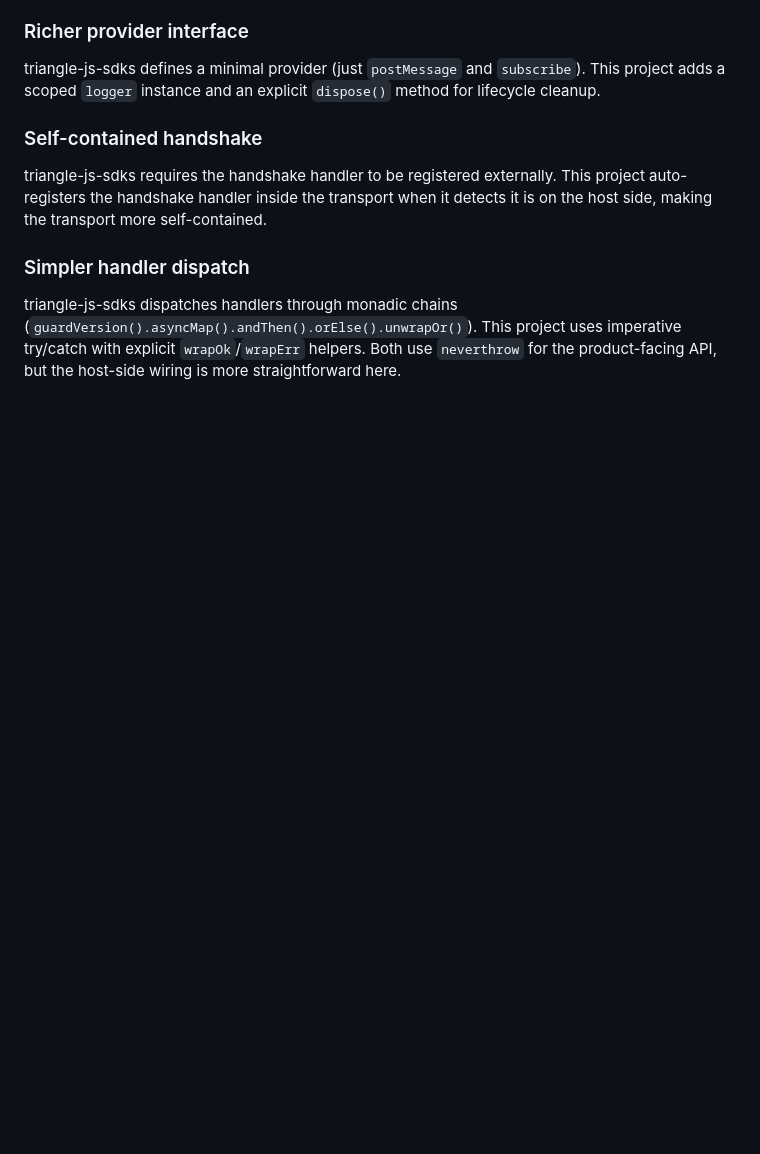
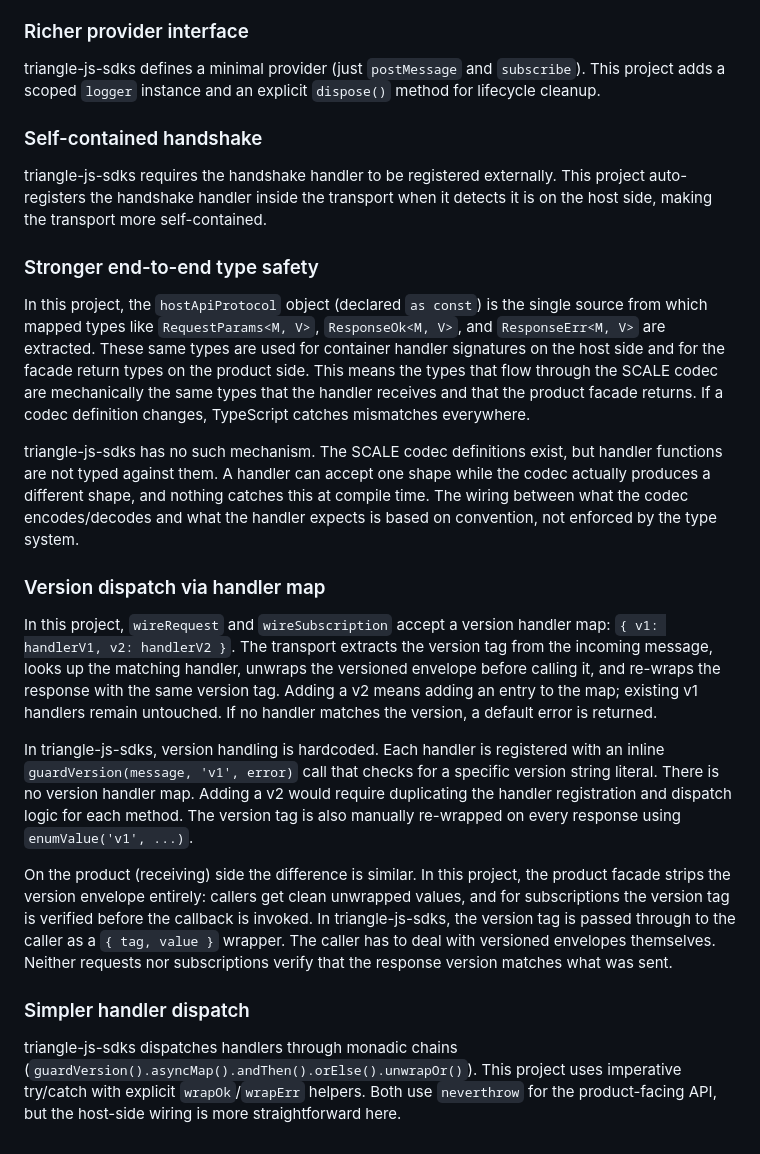
Before and after one commit to TorstenStueber/host-product-sdk, a Markdown page: README.md, the part around the change. Drawn GitHub-style; blank space fills up the shorter version.

Commit message:
Add more such explanation

```diff
--- a/README.md
+++ b/README.md
@@ -46,6 +46,20 @@ triangle-js-sdks defines a minimal provider (just `postMessage` and `subscribe`)
 
 triangle-js-sdks requires the handshake handler to be registered externally. This project auto-registers the handshake handler inside the transport when it detects it is on the host side, making the transport more self-contained.
 
+### Stronger end-to-end type safety
+
+In this project, the `hostApiProtocol` object (declared `as const`) is the single source from which mapped types like `RequestParams<M, V>`, `ResponseOk<M, V>`, and `ResponseErr<M, V>` are extracted. These same types are used for container handler signatures on the host side and for the facade return types on the product side. This means the types that flow through the SCALE codec are mechanically the same types that the handler receives and that the product facade returns. If a codec definition changes, TypeScript catches mismatches everywhere.
+
+triangle-js-sdks has no such mechanism. The SCALE codec definitions exist, but handler functions are not typed against them. A handler can accept one shape while the codec actually produces a different shape, and nothing catches this at compile time. The wiring between what the codec encodes/decodes and what the handler expects is based on convention, not enforced by the type system.
+
+### Version dispatch via handler map
+
+In this project, `wireRequest` and `wireSubscription` accept a version handler map: `{ v1: handlerV1, v2: handlerV2 }`. The transport extracts the version tag from the incoming message, looks up the matching handler, unwraps the versioned envelope before calling it, and re-wraps the response with the same version tag. Adding a v2 means adding an entry to the map; existing v1 handlers remain untouched. If no handler matches the version, a default error is returned.
+
+In triangle-js-sdks, version handling is hardcoded. Each handler is registered with an inline `guardVersion(message, 'v1', error)` call that checks for a specific version string literal. There is no version handler map. Adding a v2 would require duplicating the handler registration and dispatch logic for each method. The version tag is also manually re-wrapped on every response using `enumValue('v1', ...)`.
+
+On the product (receiving) side the difference is similar. In this project, the product facade strips the version envelope entirely: callers get clean unwrapped values, and for subscriptions the version tag is verified before the callback is invoked. In triangle-js-sdks, the version tag is passed through to the caller as a `{ tag, value }` wrapper. The caller has to deal with versioned envelopes themselves. Neither requests nor subscriptions verify that the response version matches what was sent.
+
 ### Simpler handler dispatch
 
 triangle-js-sdks dispatches handlers through monadic chains (`guardVersion().asyncMap().andThen().orElse().unwrapOr()`). This project uses imperative try/catch with explicit `wrapOk`/`wrapErr` helpers. Both use `neverthrow` for the product-facing API, but the host-side wiring is more straightforward here.
```
